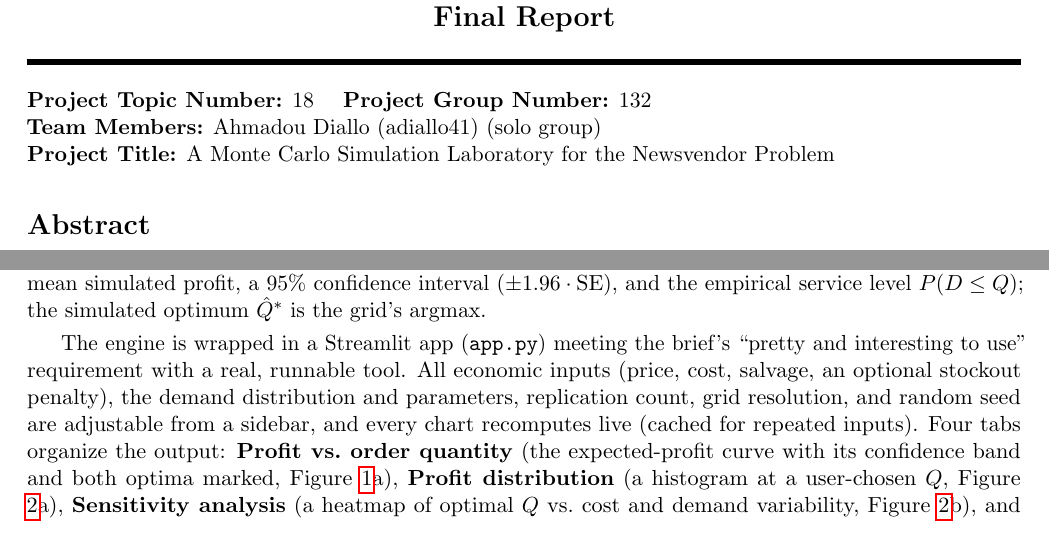
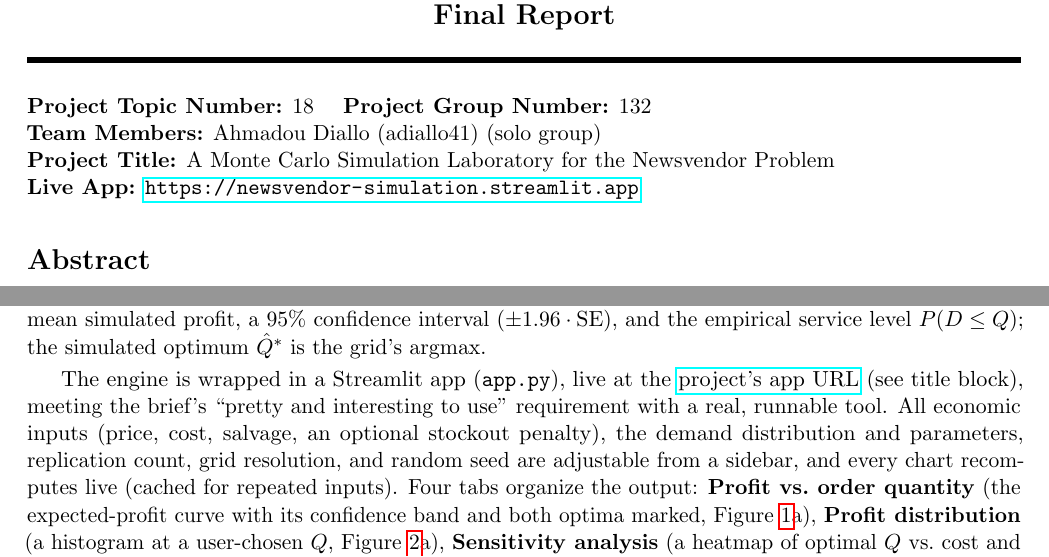
Before and after one commit to amadouz/newsvendor-monte-carlo-lab, a LaTeX document (report/ISYE6644_Final_Report.tex): two parts of pages 1 and 2 of 4, joined at a grey line, cut so that both start at the same text. Compiled offline with pdfLaTeX.

Commit message:
Add live Streamlit app link to the report

```diff
--- a/report/ISYE6644_Final_Report.tex
+++ b/report/ISYE6644_Final_Report.tex
@@ -28,7 +28,8 @@
 \noindent\textbf{Project Topic Number:} 18 \quad
 \textbf{Project Group Number:} 132 \\
 \textbf{Team Members:} Ahmadou Diallo (adiallo41) (solo group) \\
-\textbf{Project Title:} A Monte Carlo Simulation Laboratory for the Newsvendor Problem
+\textbf{Project Title:} A Monte Carlo Simulation Laboratory for the Newsvendor Problem \\
+\textbf{Live App:} \url{https://newsvendor-simulation.streamlit.app}
 
 \section*{Abstract}
 The newsvendor problem is the canonical single-period inventory model: choose an order quantity
@@ -89,8 +90,10 @@ For a grid spanning the 0.5th--99.5th demand percentile, the engine reports at e
 mean simulated profit, a 95\% confidence interval ($\pm1.96\cdot\mathrm{SE}$), and the empirical
 service level $P(D\le Q)$; the simulated optimum $\hat{Q}^*$ is the grid's argmax.
 
-The engine is wrapped in a Streamlit app (\texttt{app.py}) meeting the brief's ``pretty and
-interesting to use'' requirement with a real, runnable tool. All economic inputs (price, cost,
+The engine is wrapped in a Streamlit app (\texttt{app.py}), live at the
+\href{https://newsvendor-simulation.streamlit.app}{project's app URL} (see title block), meeting
+the brief's ``pretty and interesting to use'' requirement with a real, runnable tool. All economic
+inputs (price, cost,
 salvage, an optional stockout penalty), the demand distribution and parameters, replication
 count, grid resolution, and random seed are adjustable from a sidebar, and every chart recomputes
 live (cached for repeated inputs). Four tabs organize the output: \textbf{Profit vs.\ order
```
Also changed, not shown: report/ISYE6644_Final_Report.pdf.
